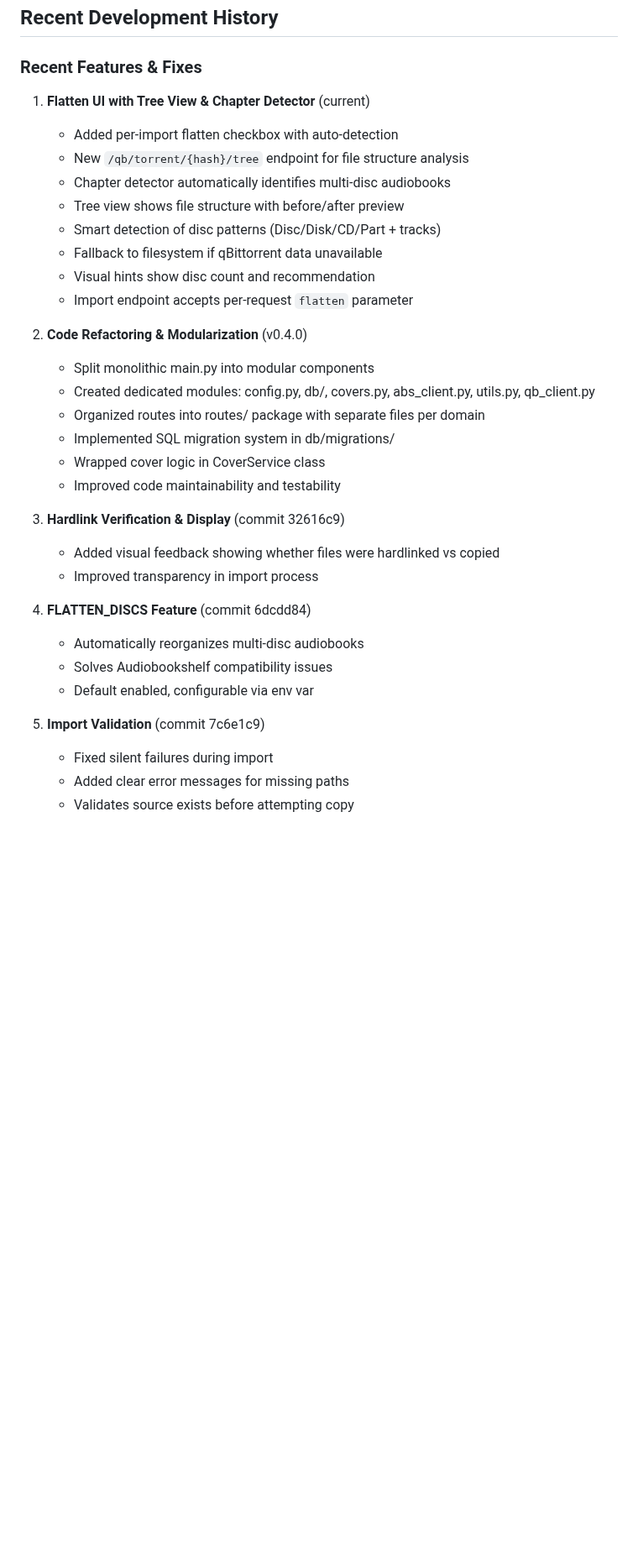
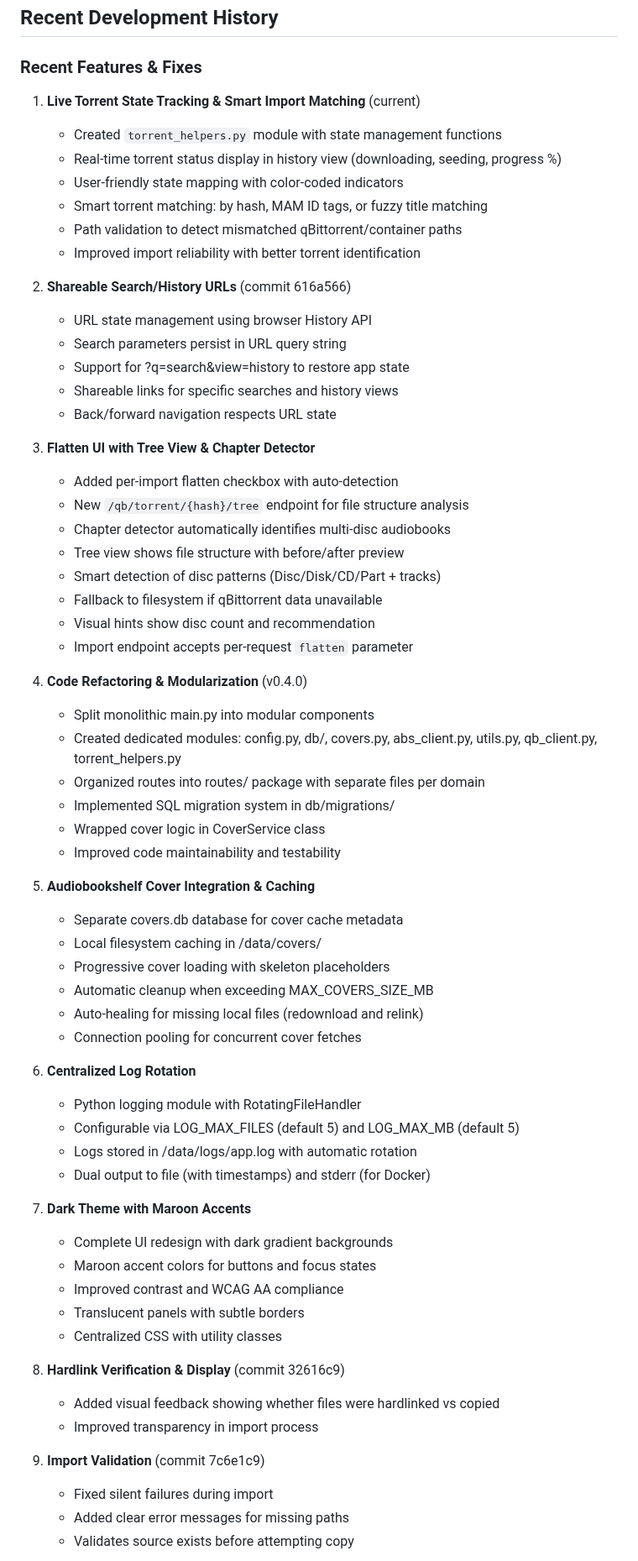
Before and after one commit to raygan/mam-audiofinder, a Markdown page: CLAUDE.md, the part around one of its changes. Shown at 84% size. GitHub-like rendering; blank space fills up the shorter version.

```diff
--- a/CLAUDE.md
+++ b/CLAUDE.md
@@ -684,7 +718,22 @@ ALTER TABLE history ADD COLUMN my_column TEXT;
 
 ### Recent Features & Fixes
 
-1. **Flatten UI with Tree View & Chapter Detector** (current)
+1. **Live Torrent State Tracking & Smart Import Matching** (current)
+   - Created `torrent_helpers.py` module with state management functions
+   - Real-time torrent status display in history view (downloading, seeding, progress %)
+   - User-friendly state mapping with color-coded indicators
+   - Smart torrent matching: by hash, MAM ID tags, or fuzzy title matching
+   - Path validation to detect mismatched qBittorrent/container paths
+   - Improved import reliability with better torrent identification
+
+2. **Shareable Search/History URLs** (commit 616a566)
+   - URL state management using browser History API
+   - Search parameters persist in URL query string
+   - Support for ?q=search&view=history to restore app state
+   - Shareable links for specific searches and history views
+   - Back/forward navigation respects URL state
+
+3. **Flatten UI with Tree View & Chapter Detector**
    - Added per-import flatten checkbox with auto-detection
    - New `/qb/torrent/{hash}/tree` endpoint for file structure analysis
    - Chapter detector automatically identifies multi-disc audiobooks
@@ -694,24 +743,40 @@ ALTER TABLE history ADD COLUMN my_column TEXT;
    - Visual hints show disc count and recommendation
    - Import endpoint accepts per-request `flatten` parameter
 
-2. **Code Refactoring & Modularization** (v0.4.0)
+4. **Code Refactoring & Modularization** (v0.4.0)
    - Split monolithic main.py into modular components
-   - Created dedicated modules: config.py, db/, covers.py, abs_client.py, utils.py, qb_client.py
+   - Created dedicated modules: config.py, db/, covers.py, abs_client.py, utils.py, qb_client.py, torrent_helpers.py
    - Organized routes into routes/ package with separate files per domain
    - Implemented SQL migration system in db/migrations/
    - Wrapped cover logic in CoverService class
    - Improved code maintainability and testability
 
-3. **Hardlink Verification & Display** (commit 32616c9)
+5. **Audiobookshelf Cover Integration & Caching**
+   - Separate covers.db database for cover cache metadata
+   - Local filesystem caching in /data/covers/
+   - Progressive cover loading with skeleton placeholders
+   - Automatic cleanup when exceeding MAX_COVERS_SIZE_MB
+   - Auto-healing for missing local files (redownload and relink)
+   - Connection pooling for concurrent cover fetches
+
+6. **Centralized Log Rotation**
+   - Python logging module with RotatingFileHandler
+   - Configurable via LOG_MAX_FILES (default 5) and LOG_MAX_MB (default 5)
+   - Logs stored in /data/logs/app.log with automatic rotation
+   - Dual output to file (with timestamps) and stderr (for Docker)
+
+7. **Dark Theme with Maroon Accents**
+   - Complete UI redesign with dark gradient backgrounds
+   - Maroon accent colors for buttons and focus states
+   - Improved contrast and WCAG AA compliance
+   - Translucent panels with subtle borders
+   - Centralized CSS with utility classes
+
+8. **Hardlink Verification & Display** (commit 32616c9)
    - Added visual feedback showing whether files were hardlinked vs copied
    - Improved transparency in import process
 
-4. **FLATTEN_DISCS Feature** (commit 6dcdd84)
-   - Automatically reorganizes multi-disc audiobooks
-   - Solves Audiobookshelf compatibility issues
-   - Default enabled, configurable via env var
-
-5. **Import Validation** (commit 7c6e1c9)
+9. **Import Validation** (commit 7c6e1c9)
    - Fixed silent failures during import
    - Added clear error messages for missing paths
    - Validates source exists before attempting copy
```
Also changed, not shown: other parts of CLAUDE.md (+63 -21 lines).
